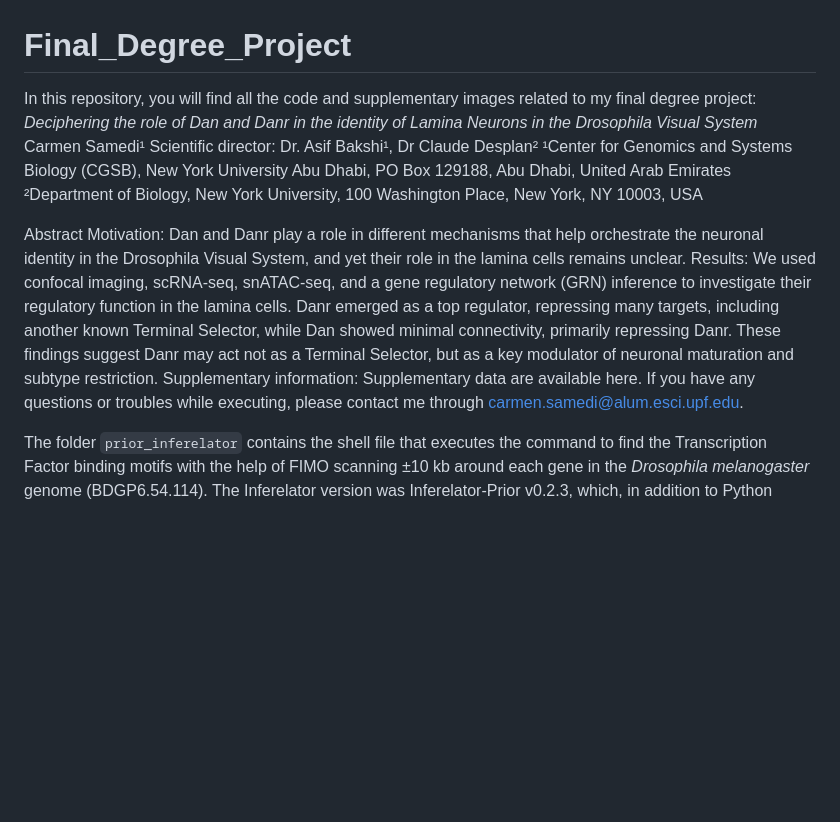
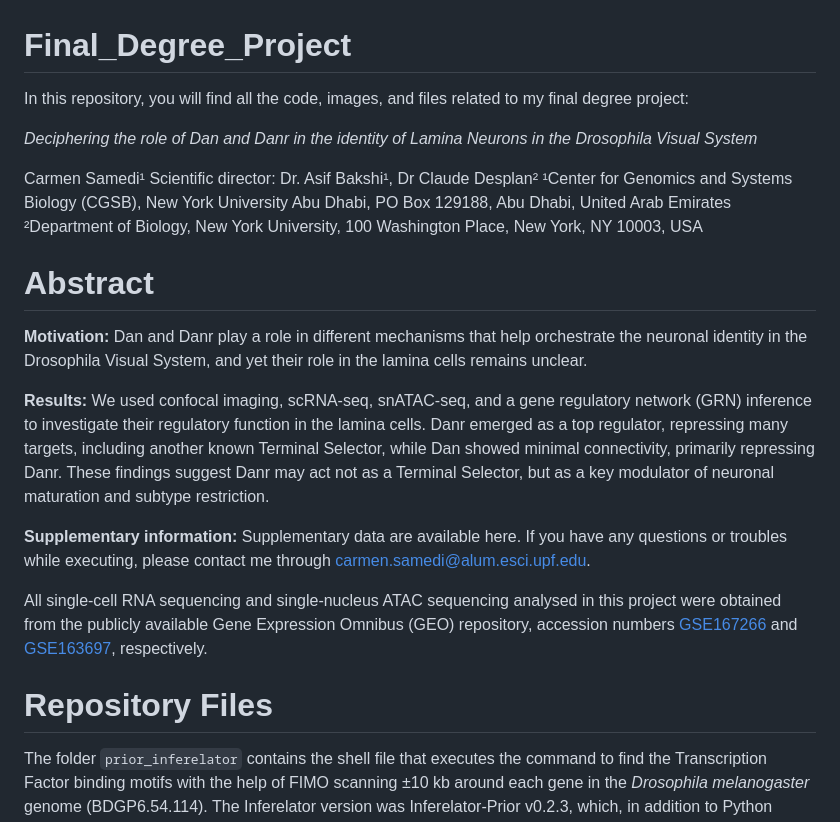
Before and after one commit to carmensat/Final_Degree_Project, a Markdown page: README.md, the part around the change. Drawn GitHub-style; blank space fills up the shorter version.

```diff
--- a/README.md
+++ b/README.md
@@ -1,20 +1,33 @@
 # Final_Degree_Project
 
-In this repository, you will find all the code and supplementary images related to my final degree project:
+In this repository, you will find all the code, images, and files related to my final degree project:
+
 *Deciphering the role of Dan and Danr in the identity of Lamina Neurons in the Drosophila Visual System*
+
+
 Carmen Samedi¹
 Scientific director: Dr. Asif Bakshi¹, Dr Claude Desplan²
 ¹Center for Genomics and Systems Biology (CGSB), New York University Abu Dhabi, PO Box 129188, Abu Dhabi, United Arab Emirates
 ²Department of Biology, New York University, 100 Washington Place, New York, NY 10003, USA
 
-Abstract
-Motivation: Dan and Danr play a role in different mechanisms that help orchestrate the neuronal identity in the Drosophila Visual System, and yet their role in the lamina cells remains unclear.
-Results: We used confocal imaging, scRNA-seq, snATAC-seq, and a gene regulatory network (GRN) inference to investigate their regulatory function in the lamina cells.
+# Abstract
+
+
+**Motivation:** Dan and Danr play a role in different mechanisms that help orchestrate the neuronal identity in the Drosophila Visual System, and yet their role in the lamina cells remains unclear.
+
+
+**Results:** We used confocal imaging, scRNA-seq, snATAC-seq, and a gene regulatory network (GRN) inference to investigate their regulatory function in the lamina cells.
 Danr emerged as a top regulator, repressing many targets, including another known Terminal Selector, while Dan showed minimal connectivity, primarily repressing Danr.
 These findings suggest Danr may act not as a Terminal Selector, but as a key modulator of neuronal maturation and subtype restriction.
-Supplementary information: Supplementary data are available here.
+
+
+**Supplementary information:** Supplementary data are available here.
 If you have any questions or troubles while executing, please contact me through carmen.samedi@alum.esci.upf.edu.
 
+All single-cell RNA sequencing and single-nucleus ATAC sequencing analysed in this project were obtained from the publicly available Gene Expression Omnibus (GEO) repository, accession numbers [GSE167266](https://www.ncbi.nlm.nih.gov/geo/query/acc.cgi) and [GSE163697](https://www.ncbi.nlm.nih.gov/geo/query/acc.cgi?acc=GSE163697), respectively.
+
+
+# Repository Files
 The folder `prior_inferelator` contains the shell file that executes the command to find the Transcription Factor binding motifs with the help of FIMO scanning ±10 kb around each gene in the *Drosophila melanogaster* genome (BDGP6.54.114).
 The Inferelator version was Inferelator-Prior v0.2.3, which, in addition to Python dependencies, this package also requires STAR, sra-tools, bedtools, samtools, and fimo. More information regarding the installation and version required at this [link](https://github.com/flatironinstitute/inferelator-prior).
 All the required files for the execution are :
```
